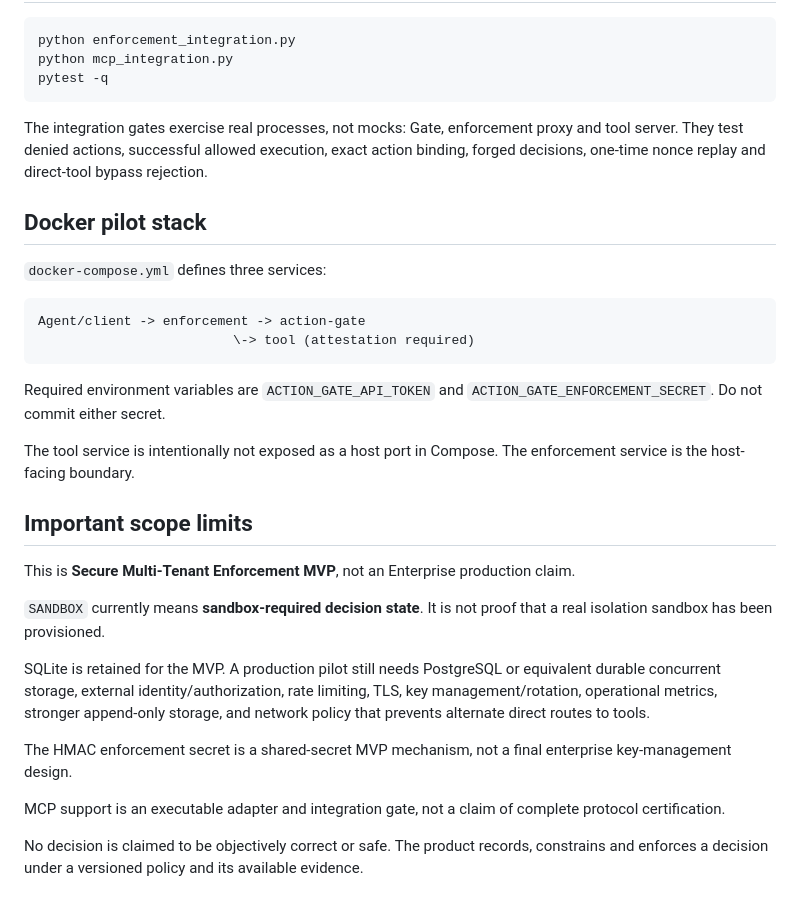
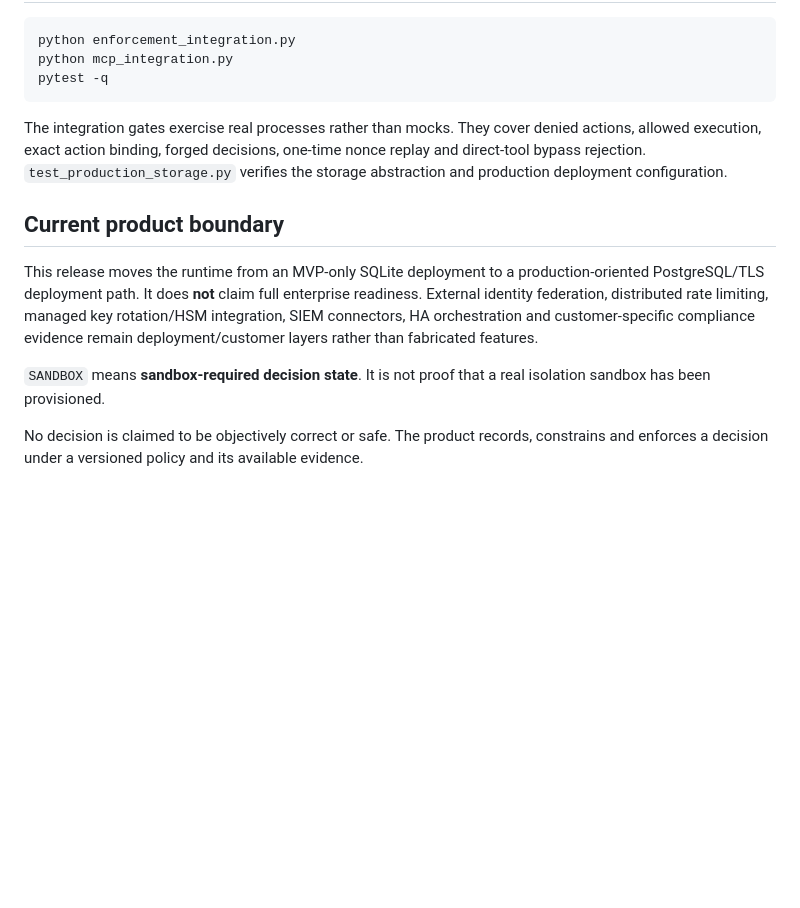
Before and after one commit to hamidhayatijozani/HamidCognition-Unified, a Markdown page: action_gate/README.md, the part around one of its changes. GitHub-like rendering; blank space fills up the shorter version.

````diff
--- a/action_gate/README.md
+++ b/action_gate/README.md
@@ -66,31 +85,12 @@ python mcp_integration.py
 pytest -q
 ```
 
-The integration gates exercise real processes, not mocks: Gate, enforcement proxy and tool server. They test denied actions, successful allowed execution, exact action binding, forged decisions, one-time nonce replay and direct-tool bypass rejection.
+The integration gates exercise real processes rather than mocks. They cover denied actions, allowed execution, exact action binding, forged decisions, one-time nonce replay and direct-tool bypass rejection. `test_production_storage.py` verifies the storage abstraction and production deployment configuration.
 
-## Docker pilot stack
+## Current product boundary
 
-`docker-compose.yml` defines three services:
+This release moves the runtime from an MVP-only SQLite deployment to a production-oriented PostgreSQL/TLS deployment path. It does **not** claim full enterprise readiness. External identity federation, distributed rate limiting, managed key rotation/HSM integration, SIEM connectors, HA orchestration and customer-specific compliance evidence remain deployment/customer layers rather than fabricated features.
 
-```text
-Agent/client -> enforcement -> action-gate
-                         \-> tool (attestation required)
-```
-
-Required environment variables are `ACTION_GATE_API_TOKEN` and `ACTION_GATE_ENFORCEMENT_SECRET`. Do not commit either secret.
-
-The tool service is intentionally not exposed as a host port in Compose. The enforcement service is the host-facing boundary.
-
-## Important scope limits
-
-This is **Secure Multi-Tenant Enforcement MVP**, not an Enterprise production claim.
-
-`SANDBOX` currently means **sandbox-required decision state**. It is not proof that a real isolation sandbox has been provisioned.
-
-SQLite is retained for the MVP. A production pilot still needs PostgreSQL or equivalent durable concurrent storage, external identity/authorization, rate limiting, TLS, key management/rotation, operational metrics, stronger append-only storage, and network policy that prevents alternate direct routes to tools.
-
-The HMAC enforcement secret is a shared-secret MVP mechanism, not a final enterprise key-management design.
-
-MCP support is an executable adapter and integration gate, not a claim of complete protocol certification.
+`SANDBOX` means **sandbox-required decision state**. It is not proof that a real isolation sandbox has been provisioned.
 
 No decision is claimed to be objectively correct or safe. The product records, constrains and enforces a decision under a versioned policy and its available evidence.
````
Also changed, not shown: other parts of action_gate/README.md (+33 -14 lines).
